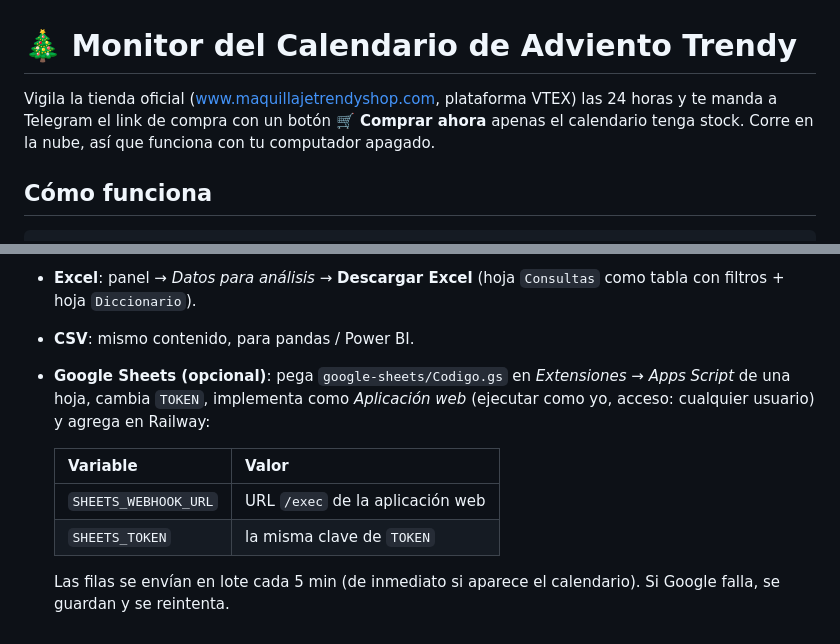
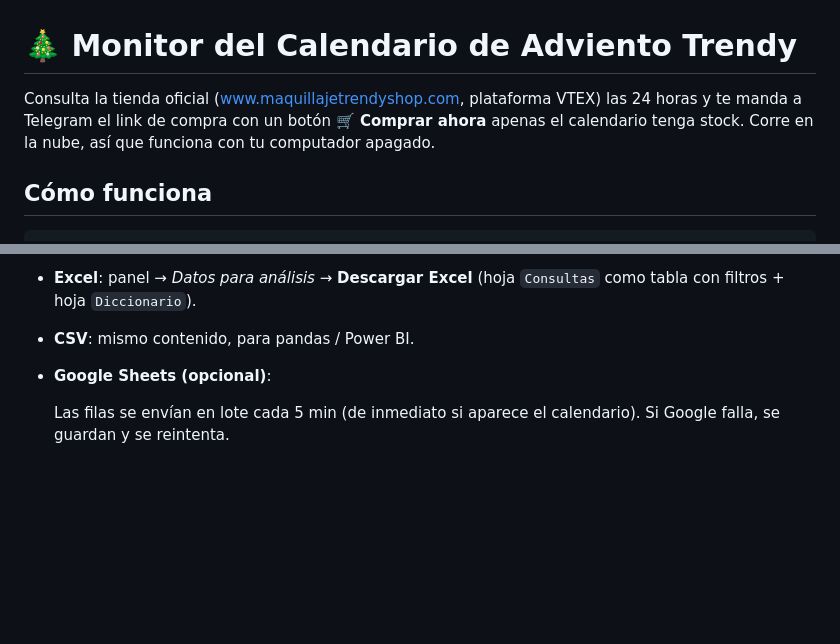
Before and after one commit to JenniFFerDuque/Monitor-Trendy, a Markdown page: README.md, 2 parts joined by grey strips. Rendered like a GitHub page; blank space fills up the shorter version.

```diff
--- a/README.md
+++ b/README.md
@@ -1,6 +1,6 @@
 # 🎄 Monitor del Calendario de Adviento Trendy
 
-Vigila la tienda oficial (www.maquillajetrendyshop.com, plataforma VTEX) las 24 horas y te manda a Telegram el link de compra con un botón **🛒 Comprar ahora** apenas el calendario tenga stock. Corre en la nube, así que funciona con tu computador apagado.
+Consulta la tienda oficial (www.maquillajetrendyshop.com, plataforma VTEX) las 24 horas y te manda a Telegram el link de compra con un botón **🛒 Comprar ahora** apenas el calendario tenga stock. Corre en la nube, así que funciona con tu computador apagado.
 
 ## Cómo funciona
 
@@ -100,11 +42,6 @@ Cada consulta HTTP a la tienda se guarda como una fila en `/data/consultas.csv`.
 
 - **Excel**: panel → *Datos para análisis* → **Descargar Excel** (hoja `Consultas` como tabla con filtros + hoja `Diccionario`).
 - **CSV**: mismo contenido, para pandas / Power BI.
-- **Google Sheets (opcional)**: pega `google-sheets/Codigo.gs` en *Extensiones → Apps Script* de una hoja, cambia `TOKEN`, implementa como *Aplicación web* (ejecutar como yo, acceso: cualquier usuario) y agrega en Railway:
-
-  | Variable | Valor |
-  |---|---|
-  | `SHEETS_WEBHOOK_URL` | URL `/exec` de la aplicación web |
-  | `SHEETS_TOKEN` | la misma clave de `TOKEN` |
+- **Google Sheets (opcional)**:
 
   Las filas se envían en lote cada 5 min (de inmediato si aparece el calendario). Si Google falla, se guardan y se reintenta.
```
Also changed, not shown: other parts of README.md (+0 -58 lines).
